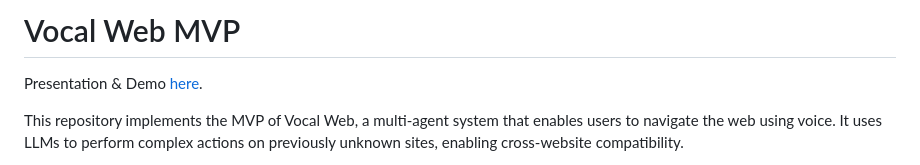
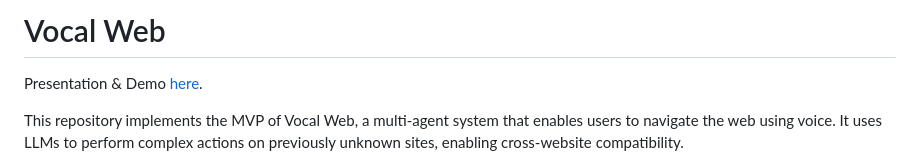
Before and after one commit to doruktakim/vocal-web, a Markdown page: README.md, the part around the change. Rendered like a GitHub page.

Commit message:
docs: readme improvement

```diff
--- a/README.md
+++ b/README.md
@@ -1,4 +1,4 @@
-# Vocal Web MVP
+# Vocal Web
 
 Presentation & Demo [here](https://youtu.be/Ms-CEfp3YjA).
 
```
